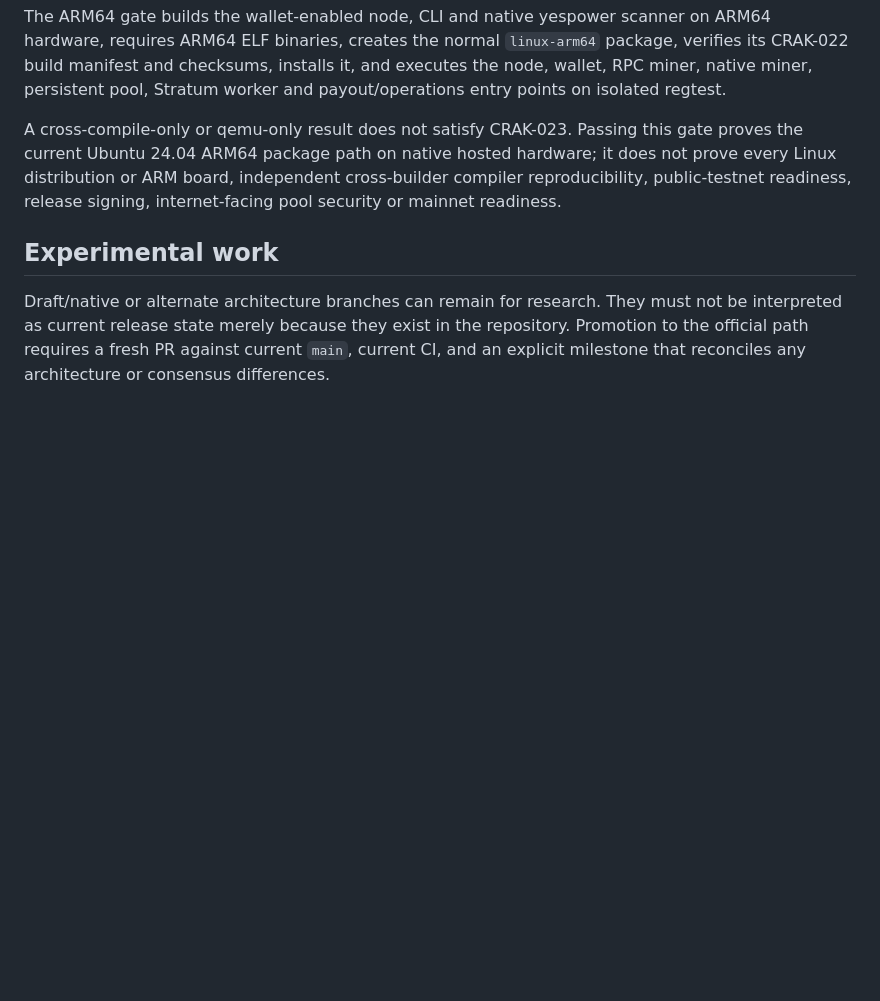
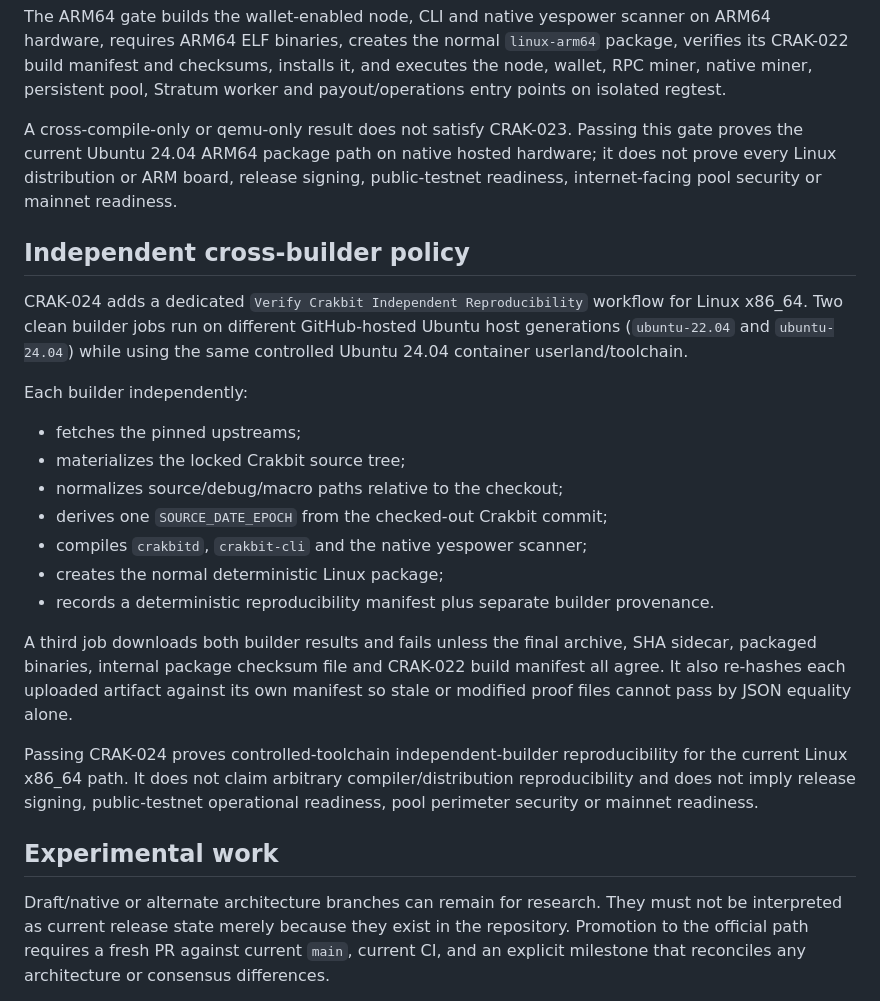
Before and after one commit to navindusasmitha/Crakbit-Core, a Markdown page: docs/PROJECT_STATE.md, the part around one of its changes. Drawn GitHub-style; blank space fills up the shorter version.

Commit message:
CRAK-024: promote independent build reproducibility policy

```diff
--- a/docs/PROJECT_STATE.md
+++ b/docs/PROJECT_STATE.md
@@ -94,8 +98,32 @@ pool, Stratum worker and payout/operations entry points on isolated regtest.
 
 A cross-compile-only or qemu-only result does not satisfy CRAK-023. Passing this gate proves the current
 Ubuntu 24.04 ARM64 package path on native hosted hardware; it does not prove every Linux distribution or
-ARM board, independent cross-builder compiler reproducibility, public-testnet readiness, release signing,
-internet-facing pool security or mainnet readiness.
+ARM board, release signing, public-testnet readiness, internet-facing pool security or mainnet readiness.
+
+## Independent cross-builder policy
+
+CRAK-024 adds a dedicated `Verify Crakbit Independent Reproducibility` workflow for Linux x86_64.
+Two clean builder jobs run on different GitHub-hosted Ubuntu host generations (`ubuntu-22.04` and
+`ubuntu-24.04`) while using the same controlled Ubuntu 24.04 container userland/toolchain.
+
+Each builder independently:
+
+- fetches the pinned upstreams;
+- materializes the locked Crakbit source tree;
+- normalizes source/debug/macro paths relative to the checkout;
+- derives one `SOURCE_DATE_EPOCH` from the checked-out Crakbit commit;
+- compiles `crakbitd`, `crakbit-cli` and the native yespower scanner;
+- creates the normal deterministic Linux package;
+- records a deterministic reproducibility manifest plus separate builder provenance.
+
+A third job downloads both builder results and fails unless the final archive, SHA sidecar, packaged
+binaries, internal package checksum file and CRAK-022 build manifest all agree. It also re-hashes each
+uploaded artifact against its own manifest so stale or modified proof files cannot pass by JSON equality
+alone.
+
+Passing CRAK-024 proves controlled-toolchain independent-builder reproducibility for the current Linux
+x86_64 path. It does not claim arbitrary compiler/distribution reproducibility and does not imply release
+signing, public-testnet operational readiness, pool perimeter security or mainnet readiness.
 
 ## Experimental work
 
```
Also changed, not shown: other parts of docs/PROJECT_STATE.md (+7 -3 lines).
